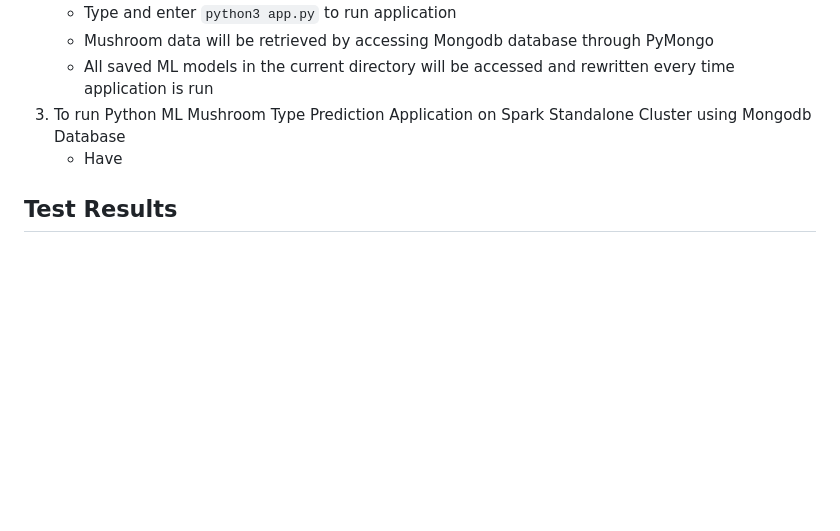
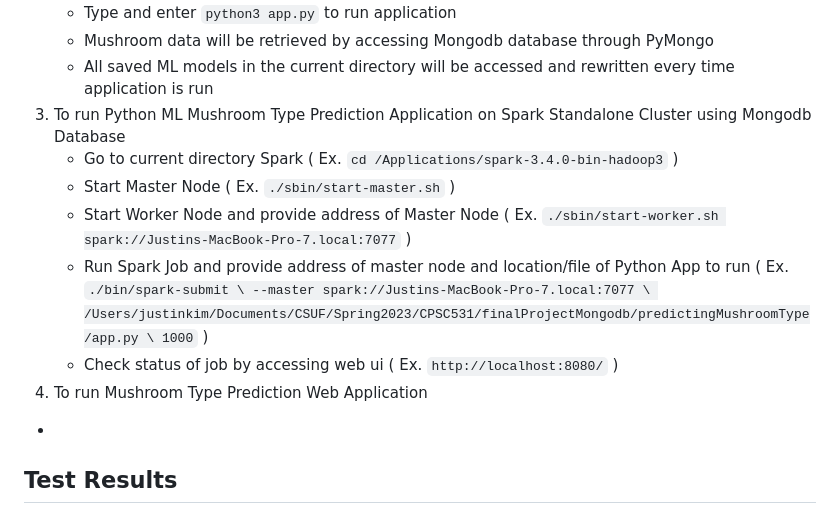
Before and after one commit to justincyk/cpsc531_FinalProject, a Markdown page: README.md, the part around the change. GitHub-like rendering; blank space fills up the shorter version.

```diff
--- a/README.md
+++ b/README.md
@@ -77,8 +77,17 @@
    -  Mushroom data will be retrieved by accessing Mongodb database through PyMongo
    -  All saved ML models in the current directory will be accessed and rewritten every time application is run
 3. To run Python ML Mushroom Type Prediction Application on Spark Standalone Cluster using Mongodb Database
-   - Have
-
+   - Go to current directory Spark ( Ex. `cd /Applications/spark-3.4.0-bin-hadoop3` )
+   - Start Master Node ( Ex. `./sbin/start-master.sh` )
+   - Start Worker Node and provide address of Master Node ( Ex. `./sbin/start-worker.sh spark://Justins-MacBook-Pro-7.local:7077` )
+   - Run Spark Job and provide address of master node and location/file of Python App to run
+    ( Ex. `./bin/spark-submit \
+           --master spark://Justins-MacBook-Pro-7.local:7077 \
+           /Users/justinkim/Documents/CSUF/Spring2023/CPSC531/finalProjectMongodb/predictingMushroomType/app.py \
+           1000` )
+   - Check status of job by accessing web ui ( Ex. `http://localhost:8080/` )
+ 4. To run Mushroom Type Prediction Web Application
+   -
 
 
 
```
